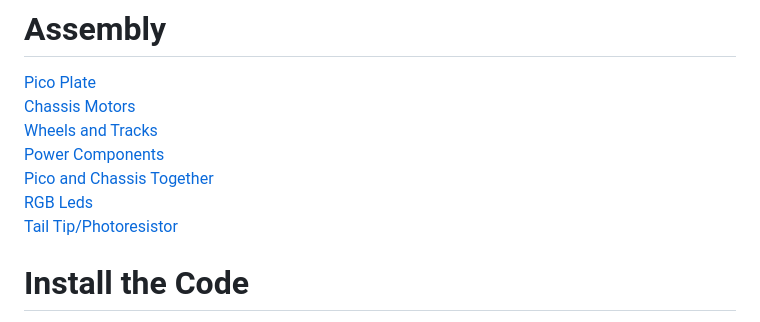
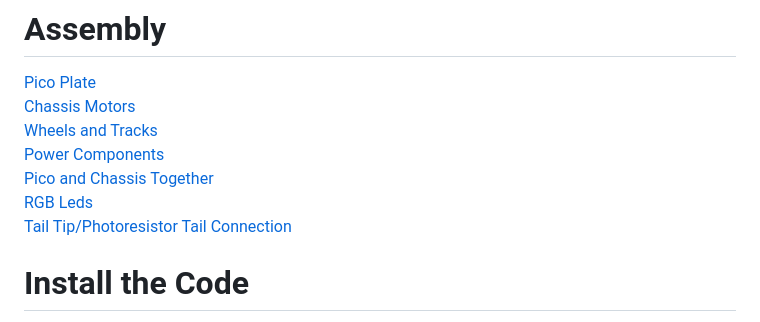
Before and after one commit to javaplus/MadScientist, a Markdown page: README.md, the part around the change. Rendered like a GitHub page.

Commit message:
added link to tail_chassis.md to Readme.md

```diff
--- a/README.md
+++ b/README.md
@@ -57,6 +57,7 @@ The links in this section are to labs which walk you through working with the va
 [Pico and Chassis Together](/lessons/assembly/plate_chassis.md)
 [RGB Leds](/lessons/assembly/rgb.md)
 [Tail Tip/Photoresistor](/lessons/assembly/tail.md)
+[Tail Connection](/lessons/assembly/tail_chassis.md)
 
 
 # Install the Code
```
